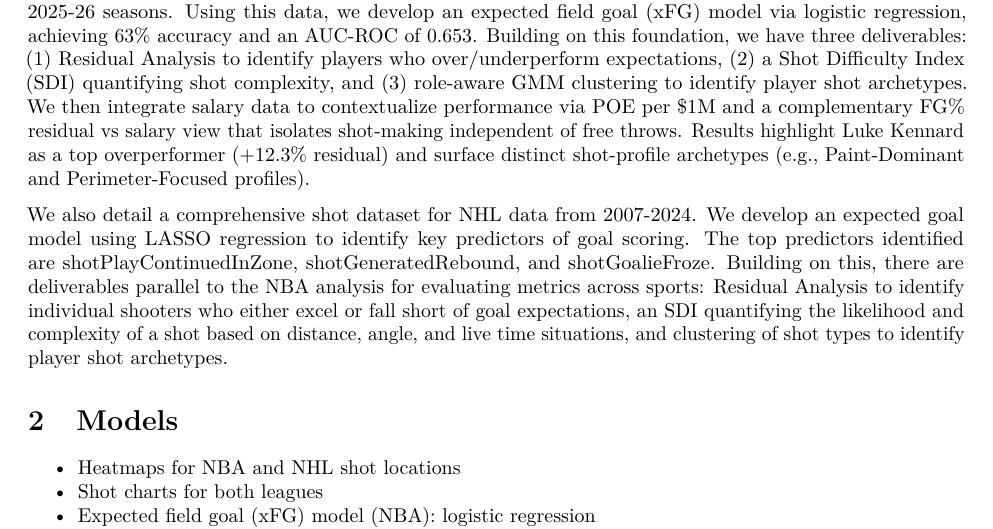
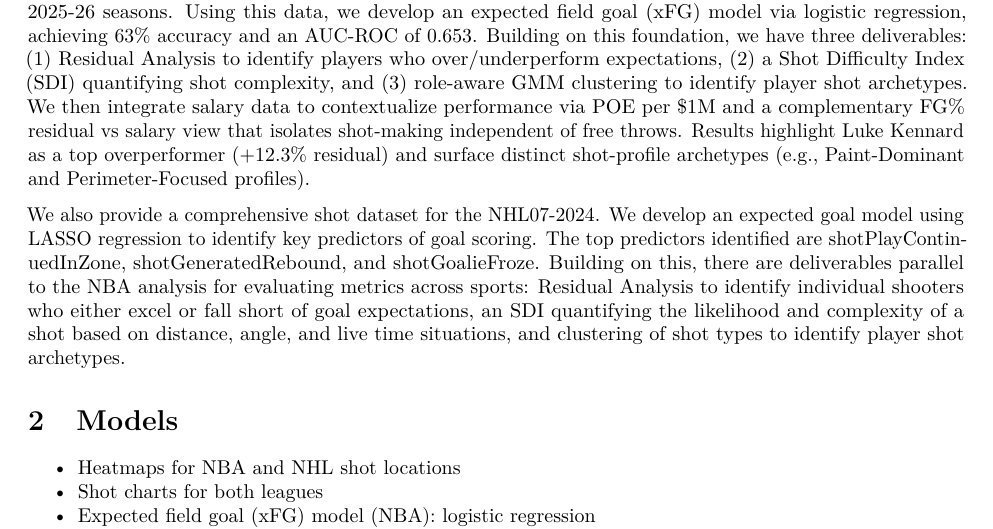
Before and after one commit to kalebcoleman/nau-capstone, an R Markdown document (docs/proposal/Proposal.Rmd): part of page 1 of 2, cut so that both start at the same text. Rendered offline with R 4.5, knitr and Pandoc, then LaTeX, with nearby package versions.

Commit message:
Correct typo in NHL dataset description

```diff
--- a/docs/proposal/Proposal.Rmd
+++ b/docs/proposal/Proposal.Rmd
@@ -12,7 +12,7 @@ output:
 
 The ultimate goal is an end-to-end examination of multiple sports, offensive strategy, and player performance. We detail a comprehensive shot dataset compiled via a custom data pipeline spanning the 2014-15 through 2025-26 seasons. Using this data, we develop an expected field goal (xFG) model via logistic regression, achieving 63% accuracy and an AUC-ROC of 0.653. Building on this foundation, we have three deliverables: (1) Residual Analysis to identify players who over/underperform expectations, (2) a Shot Difficulty Index (SDI) quantifying shot complexity, and (3) role-aware GMM clustering to identify player shot archetypes. We then integrate salary data to contextualize performance via POE per \$1M and a complementary FG% residual vs salary view that isolates shot-making independent of free throws. Results highlight Luke Kennard as a top overperformer (+12.3% residual) and surface distinct shot-profile archetypes (e.g., Paint-Dominant and Perimeter-Focused profiles).
 
-We also detail a comprehensive shot dataset for NHL data from 2007-2024. We develop an expected goal model using LASSO regression to identify key predictors of goal scoring. The top predictors identified are shotPlayContinuedInZone, shotGeneratedRebound, and shotGoalieFroze. Building on this, there are deliverables parallel to the NBA analysis for evaluating metrics across sports: Residual Analysis to identify individual shooters who either excel or fall short of goal expectations, an SDI quantifying the likelihood and complexity of a shot based on distance, angle, and live time situations, and clustering of shot types to identify player shot archetypes.
+We also provide a comprehensive shot dataset for the NHL07-2024. We develop an expected goal model using LASSO regression to identify key predictors of goal scoring. The top predictors identified are shotPlayContinuedInZone, shotGeneratedRebound, and shotGoalieFroze. Building on this, there are deliverables parallel to the NBA analysis for evaluating metrics across sports: Residual Analysis to identify individual shooters who either excel or fall short of goal expectations, an SDI quantifying the likelihood and complexity of a shot based on distance, angle, and live time situations, and clustering of shot types to identify player shot archetypes.
 
 # Models
 
```
